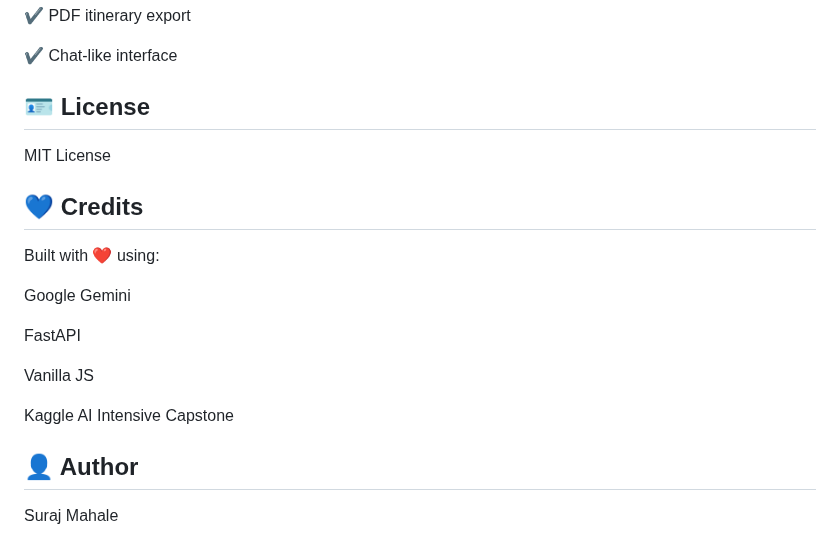
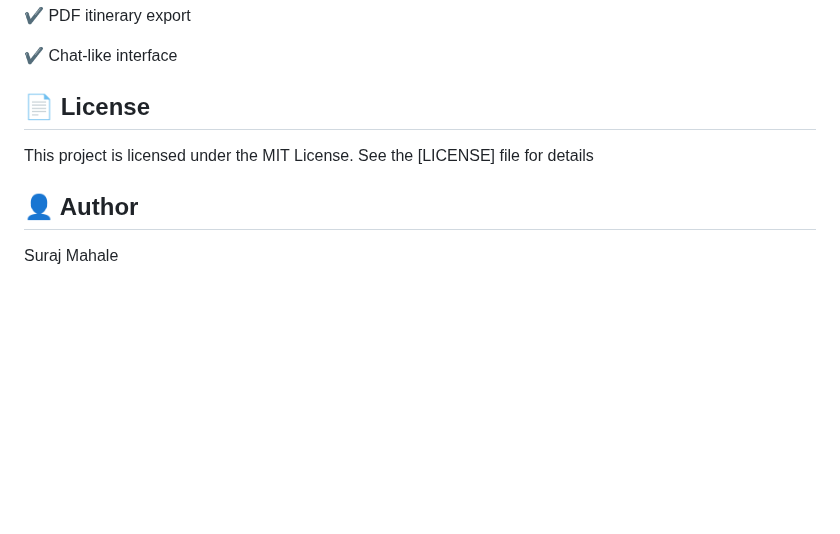
Before and after one commit to sbm-11-SFDC/Concierge-Travel-AI-Agent, a Markdown page: README.md, the part around one of its changes. GitHub-like rendering; blank space fills up the shorter version.

```diff
--- a/README.md
+++ b/README.md
@@ -207,21 +245,9 @@ Source citations
 ✔ Chat-like interface
 
 
-## 🪪 License
-
-MIT License
-
-## 💙 Credits
-
-Built with ❤️ using:
-
-Google Gemini
-
-FastAPI
-
-Vanilla JS
-
-Kaggle AI Intensive Capstone
+## 📄 License
+This project is licensed under the MIT License.
+See the [LICENSE] file for details
 
 ## 👤 Author
 Suraj Mahale
```
Also changed, not shown: other parts of README.md (+41 -3 lines).
